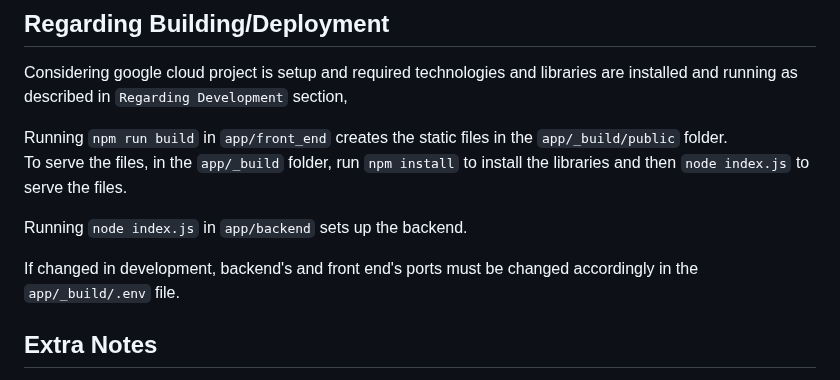
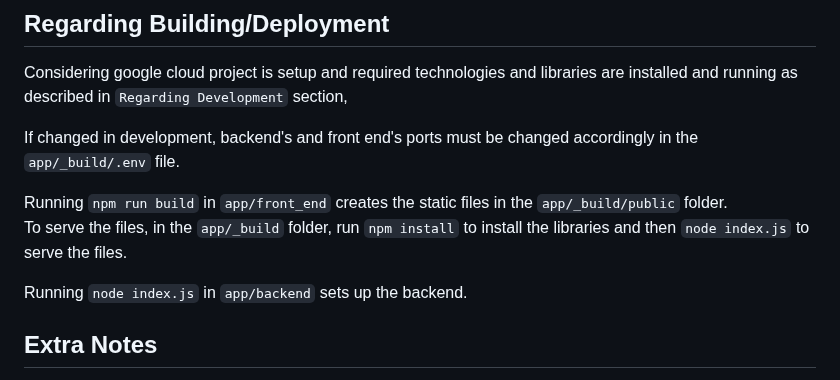
Before and after one commit to zekicaneksi/Bomchess, a Markdown page: README.md, the part around the change. Drawn GitHub-style.

```diff
--- a/README.md
+++ b/README.md
@@ -153,13 +153,13 @@ If the bot is not wanted, simply delete the `BomchessBot.js` file, also the `Bom
 
 Considering google cloud project is setup and required technologies and libraries are installed and running as described in `Regarding Development` section,
 
+If changed in development, backend's and front end's ports must be changed accordingly in the `app/_build/.env` file.
+
 Running `npm run build` in `app/front_end` creates the static files in the `app/_build/public` folder. <br>
 To serve the files, in the `app/_build` folder, run `npm install` to install the libraries and then `node index.js` to serve the files.
 
 Running `node index.js` in `app/backend` sets up the backend.
 
-If changed in development, backend's and front end's ports must be changed accordingly in the `app/_build/.env` file.
-
 ## Extra Notes
 
 Resources used for implementing google auth (OAtuh 2.0);<br>
```
